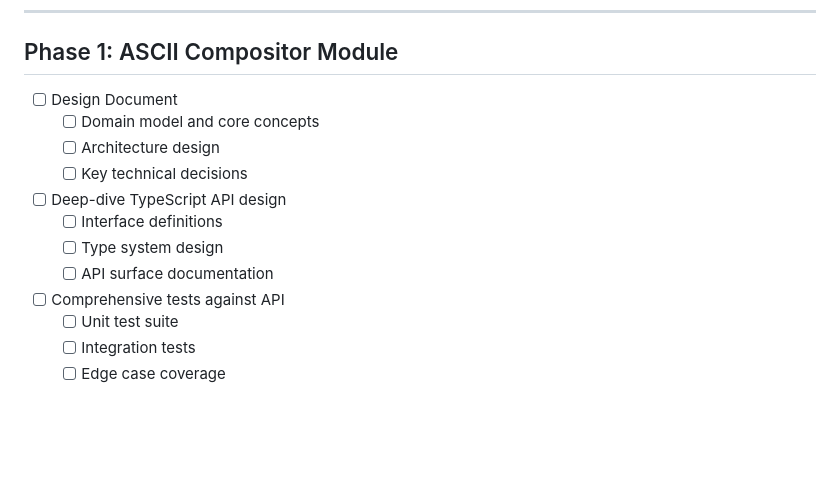
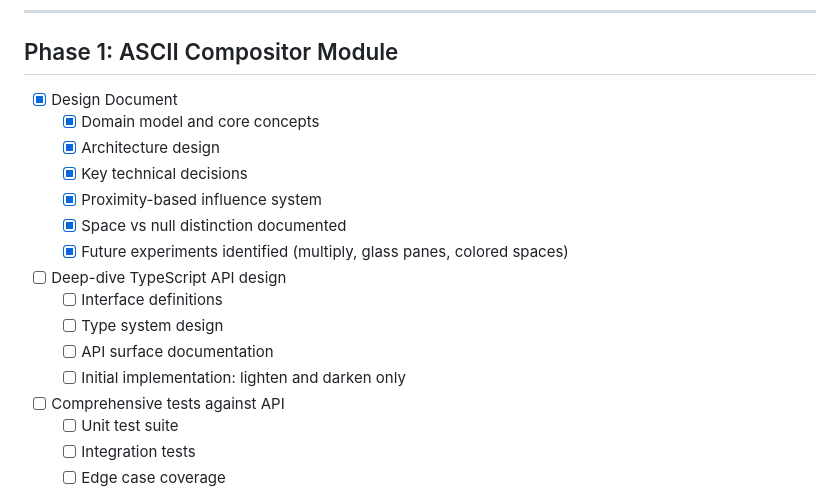
Before and after one commit to nfitch/ascii-art-studio, a Markdown page: design/project-checklist.md, the part around the change. Drawn GitHub-style; blank space fills up the shorter version.

```diff
--- a/design/project-checklist.md
+++ b/design/project-checklist.md
@@ -23,14 +23,18 @@ A modular TypeScript library suite for creating, manipulating, and animating ASC
 ---
 
 ## Phase 1: ASCII Compositor Module
-- [ ] Design Document
-  - [ ] Domain model and core concepts
-  - [ ] Architecture design
-  - [ ] Key technical decisions
+- [x] Design Document
+  - [x] Domain model and core concepts
+  - [x] Architecture design
+  - [x] Key technical decisions
+  - [x] Proximity-based influence system
+  - [x] Space vs null distinction documented
+  - [x] Future experiments identified (multiply, glass panes, colored spaces)
 - [ ] Deep-dive TypeScript API design
   - [ ] Interface definitions
   - [ ] Type system design
   - [ ] API surface documentation
+  - [ ] Initial implementation: lighten and darken only
 - [ ] Comprehensive tests against API
   - [ ] Unit test suite
   - [ ] Integration tests
```
Also changed, not shown: design/phase-1-compositor-design.md (+58 -1 lines).
